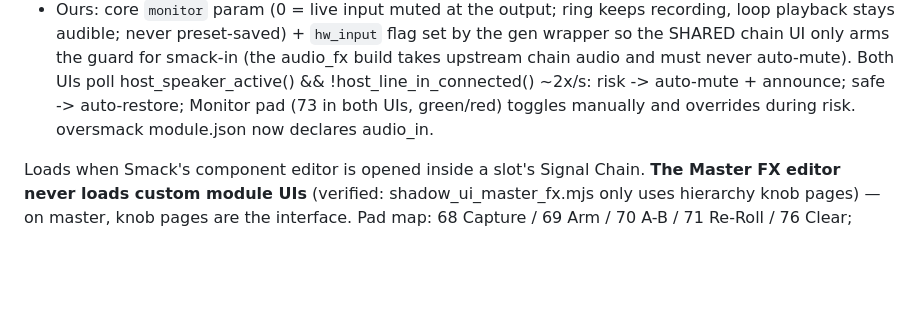
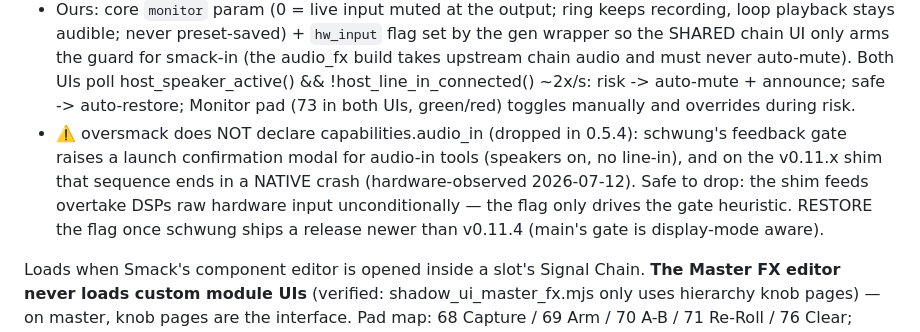
Before and after one commit to timncox/schwung-smack, a Markdown page: CLAUDE.md, the part around the change. GitHub-like rendering; blank space fills up the shorter version.

Commit message:
docs: oversmack audio_in dropped (v0.11.x launch-gate crash workaround)
Co-Authored-By: Claude Fable 5 <noreply@anthropic.com>

```diff
--- a/CLAUDE.md
+++ b/CLAUDE.md
@@ -164,7 +164,15 @@ target any loaded FX param — e.g. LFO on Smack's fx_density/order_density.
   and must never auto-mute). Both UIs poll host_speaker_active() &&
   !host_line_in_connected() ~2x/s: risk -> auto-mute + announce; safe ->
   auto-restore; Monitor pad (73 in both UIs, green/red) toggles manually
-  and overrides during risk. oversmack module.json now declares audio_in.
+  and overrides during risk.
+- ⚠️ oversmack does NOT declare capabilities.audio_in (dropped in 0.5.4):
+  schwung's feedback gate raises a launch confirmation modal for
+  audio-in tools (speakers on, no line-in), and on the v0.11.x shim
+  that sequence ends in a NATIVE crash (hardware-observed 2026-07-12).
+  Safe to drop: the shim feeds overtake DSPs raw hardware input
+  unconditionally — the flag only drives the gate heuristic. RESTORE
+  the flag once schwung ships a release newer than v0.11.4 (main's
+  gate is display-mode aware).
 
 Loads when Smack's component editor is opened inside a slot's Signal Chain.
 **The Master FX editor never loads custom module UIs** (verified:
```
